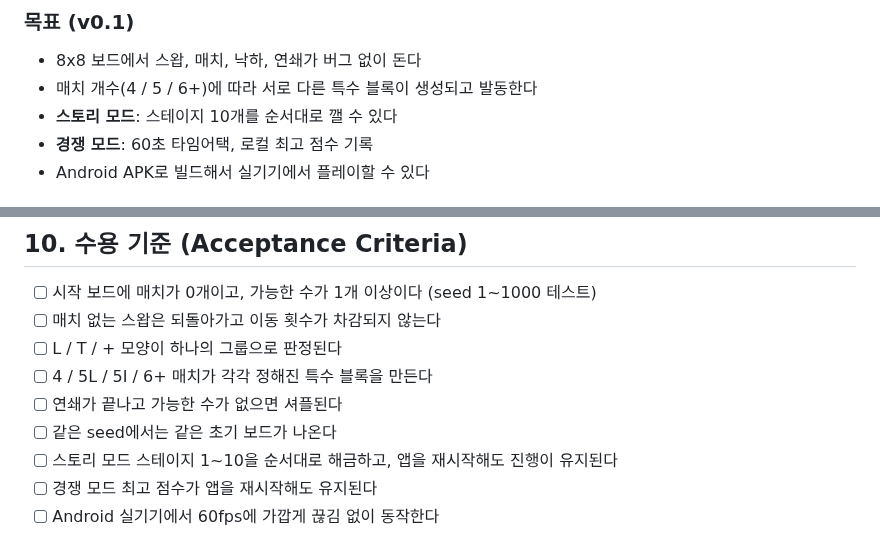
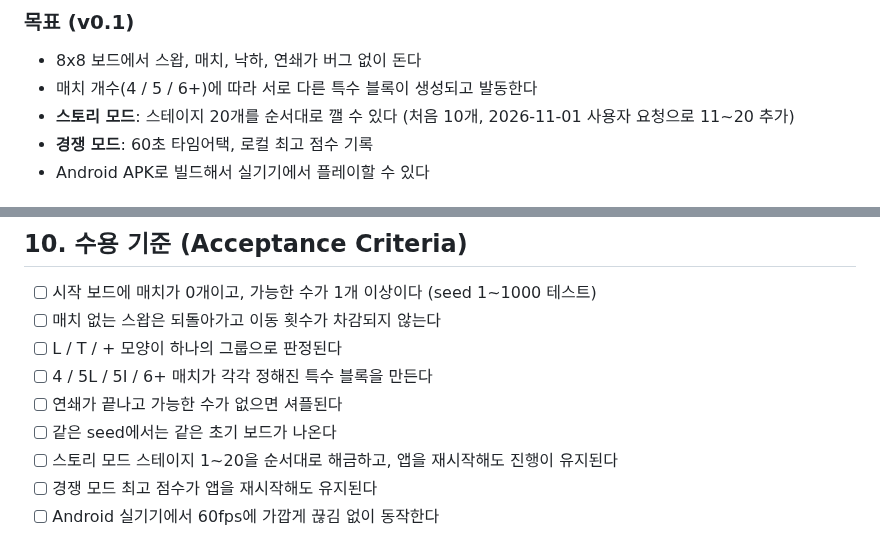
Before and after one commit to Ddoobyddooby/ddooby-pang, a Markdown page: SPEC.md, 2 parts joined by grey strips. Rendered like a GitHub page.

Commit message:
[docs] 스테이지 11~20·스크롤 지도 설계 (SPEC, PLAN 6.12, W4-18·19)
Co-Authored-By: Claude Opus 5.5 <noreply@anthropic.com>

```diff
--- a/SPEC.md
+++ b/SPEC.md
@@ -18,7 +18,7 @@
 ### 목표 (v0.1)
 - 8x8 보드에서 스왑, 매치, 낙하, 연쇄가 버그 없이 돈다
 - 매치 개수(4 / 5 / 6+)에 따라 서로 다른 특수 블록이 생성되고 발동한다
-- **스토리 모드**: 스테이지 10개를 순서대로 깰 수 있다
+- **스토리 모드**: 스테이지 20개를 순서대로 깰 수 있다 (처음 10개, 2026-11-01 사용자 요청으로 11~20 추가)
 - **경쟁 모드**: 60초 타임어택, 로컬 최고 점수 기록
 - Android APK로 빌드해서 실기기에서 플레이할 수 있다
 
@@ -179,7 +179,7 @@ src/
 - [ ] 4 / 5L / 5I / 6+ 매치가 각각 정해진 특수 블록을 만든다
 - [ ] 연쇄가 끝나고 가능한 수가 없으면 셔플된다
 - [ ] 같은 seed에서는 같은 초기 보드가 나온다
-- [ ] 스토리 모드 스테이지 1~10을 순서대로 해금하고, 앱을 재시작해도 진행이 유지된다
+- [ ] 스토리 모드 스테이지 1~20을 순서대로 해금하고, 앱을 재시작해도 진행이 유지된다
 - [ ] 경쟁 모드 최고 점수가 앱을 재시작해도 유지된다
 - [ ] Android 실기기에서 60fps에 가깝게 끊김 없이 동작한다
 
```
Also changed, not shown: docs/PLAN.md (+21 -1 lines), docs/TASKS.md (+3 -1 lines).
